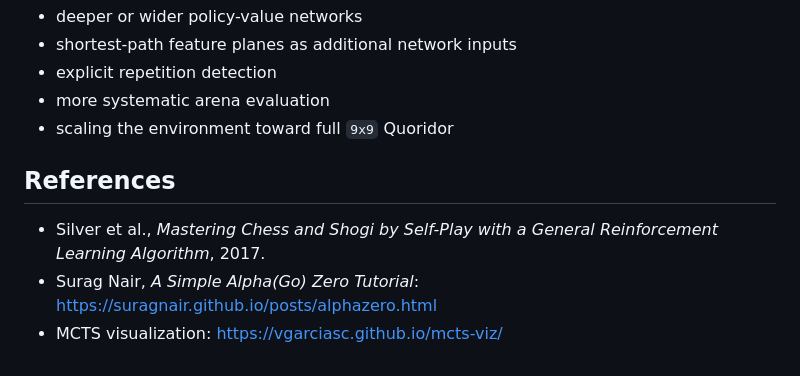
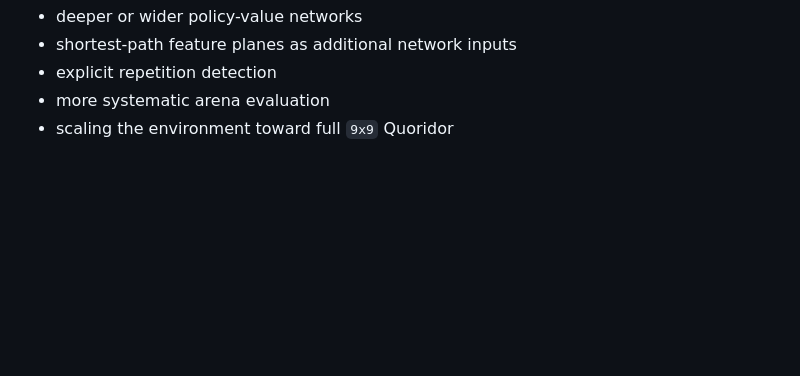
Before and after one commit to rikcald/Quoridor-AI, a Markdown page: README.md, the part around the change. Rendered like a GitHub page; blank space fills up the shorter version.

Commit message:
Clean up README

```diff
--- a/README.md
+++ b/README.md
@@ -189,12 +189,3 @@ Future improvements could include:
 - explicit repetition detection
 - more systematic arena evaluation
 - scaling the environment toward full `9x9` Quoridor
-
-## References
-
-- Silver et al., *Mastering Chess and Shogi by Self-Play with a General
-  Reinforcement Learning Algorithm*, 2017.
-- Surag Nair, *A Simple Alpha(Go) Zero Tutorial*:
-  https://suragnair.github.io/posts/alphazero.html
-- MCTS visualization:
-  https://vgarciasc.github.io/mcts-viz/
```
